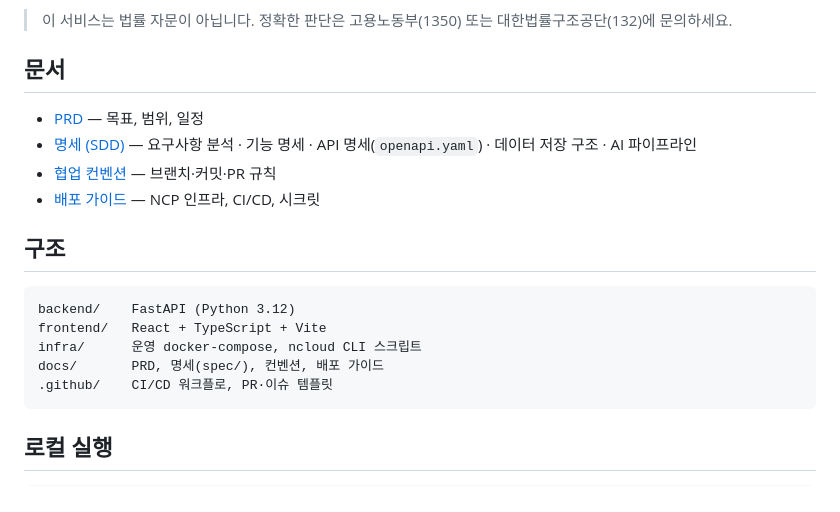
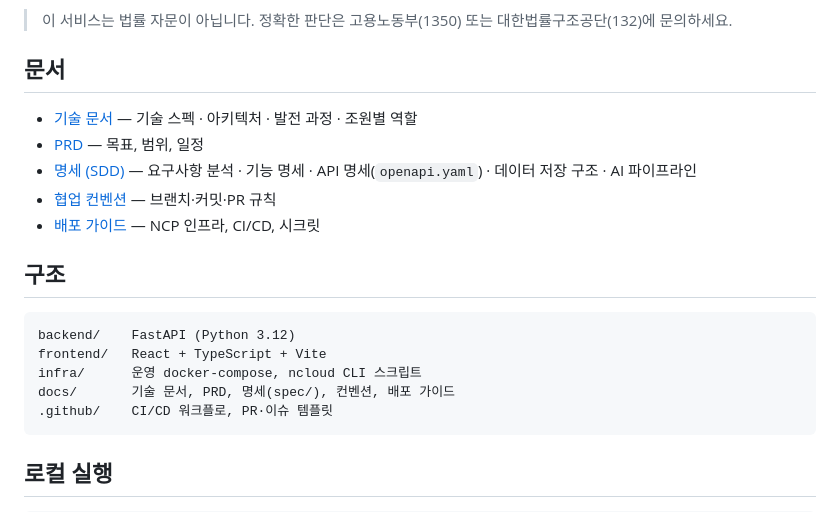
Before and after one commit to Naver-Saver/albalaw-guard, a Markdown page: README.md, the part around the change. GitHub-like rendering.

Commit message:
docs(docs): 기술 문서 추가 및 README 링크 (#85)

````diff
--- a/README.md
+++ b/README.md
@@ -7,6 +7,7 @@
 
 ## 문서
 
+- [기술 문서](docs/TECHNICAL.md) — 기술 스펙 · 아키텍처 · 발전 과정 · 조원별 역할
 - [PRD](docs/PRD.md) — 목표, 범위, 일정
 - [명세 (SDD)](docs/spec/README.md) — 요구사항 분석 · 기능 명세 · API 명세(`openapi.yaml`) · 데이터 저장 구조 · AI 파이프라인
 - [협업 컨벤션](docs/CONVENTIONS.md) — 브랜치·커밋·PR 규칙
@@ -18,7 +19,7 @@
 backend/    FastAPI (Python 3.12)
 frontend/   React + TypeScript + Vite
 infra/      운영 docker-compose, ncloud CLI 스크립트
-docs/       PRD, 명세(spec/), 컨벤션, 배포 가이드
+docs/       기술 문서, PRD, 명세(spec/), 컨벤션, 배포 가이드
 .github/    CI/CD 워크플로, PR·이슈 템플릿
 ```
 
````
Also changed, not shown: docs/TECHNICAL.md (added, +96 -0 lines), docs/images/architecture.png (added).
